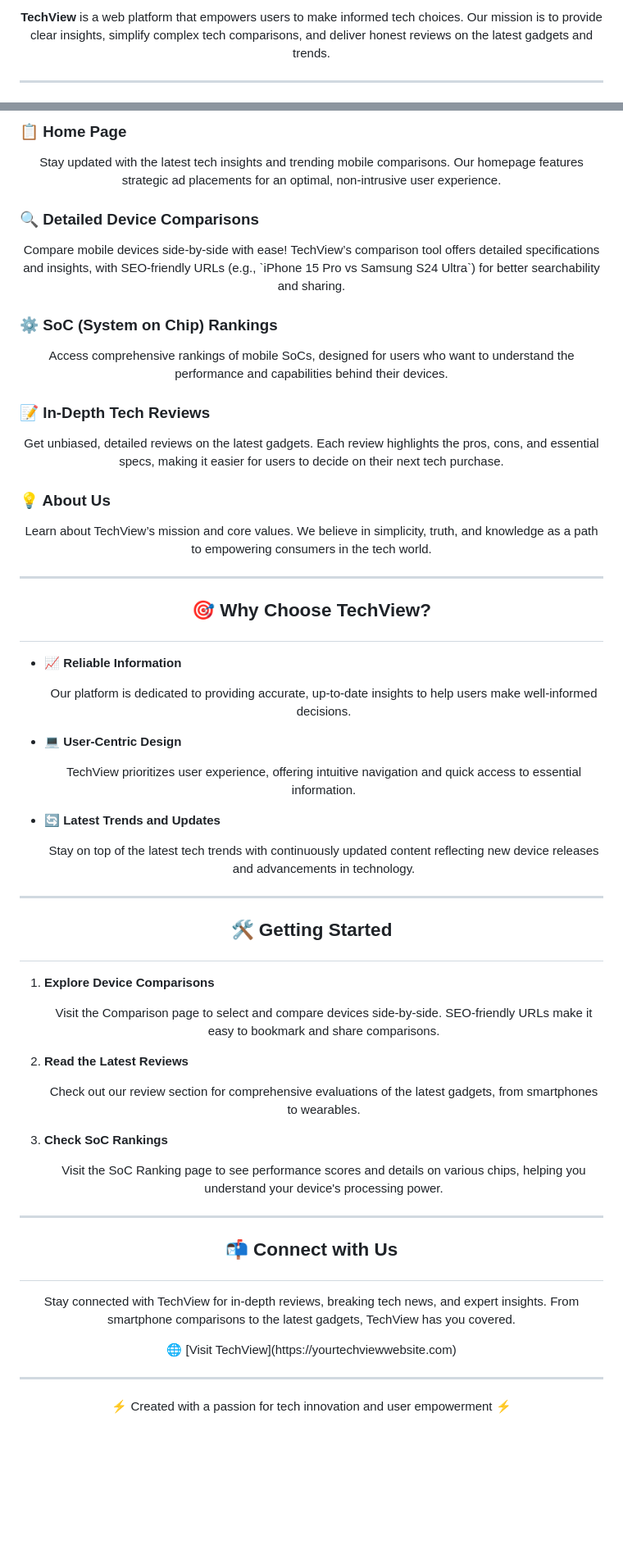
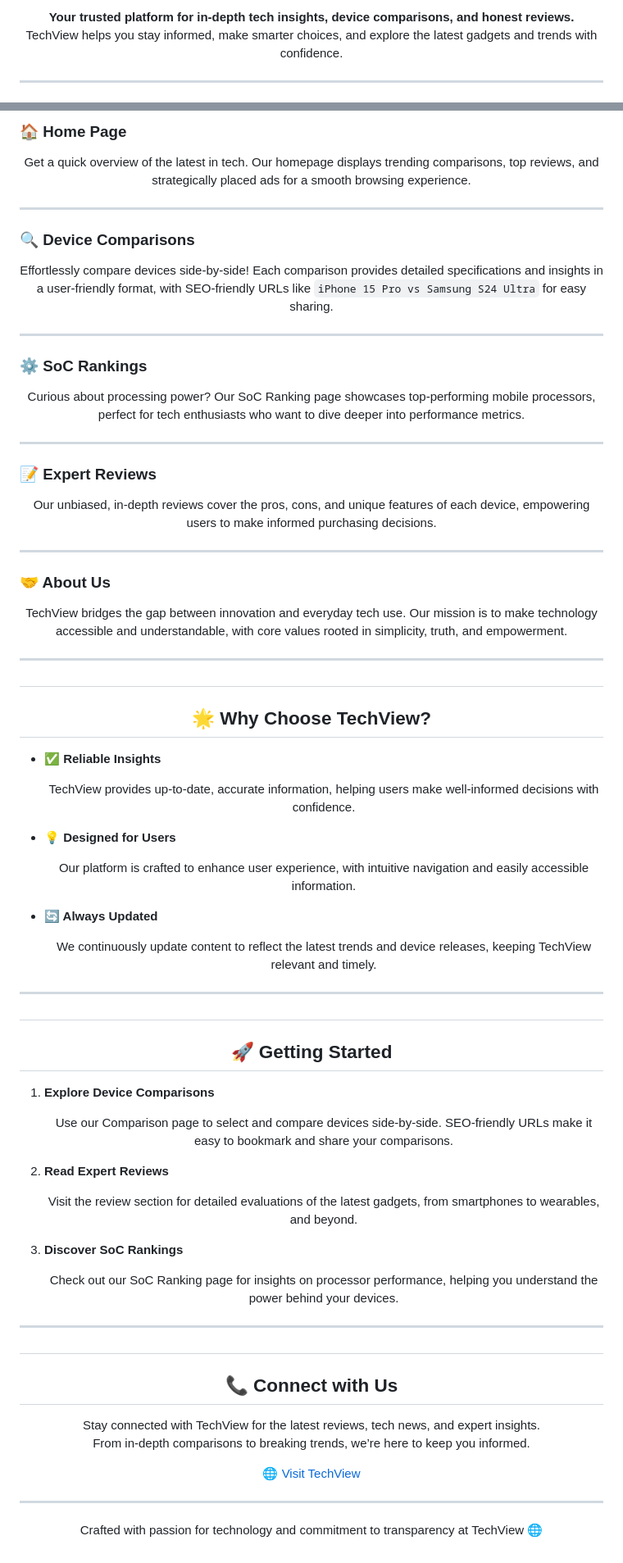
Before and after one commit to RaffyAldiny/Techview, a Markdown page: README.md, 2 parts joined by grey strips. Shown at 82% size. Rendered like a GitHub page; blank space fills up the shorter version.

```diff
--- a/README.md
+++ b/README.md
@@ -2,6 +2,7 @@
 
 <p align="center">
-<strong>TechView</strong> is a web platform that empowers users to make informed tech choices. Our mission is to provide clear insights, simplify complex tech comparisons, and deliver honest reviews on the latest gadgets and trends.
+<strong>Your trusted platform for in-depth tech insights, device comparisons, and honest reviews.</strong><br>
+TechView helps you stay informed, make smarter choices, and explore the latest gadgets and trends with confidence.
 </p>
 
 ---
@@ -10,55 +11,64 @@
 
-### 📋 Home Page
-<p align="center">Stay updated with the latest tech insights and trending mobile comparisons. Our homepage features strategic ad placements for an optimal, non-intrusive user experience.</p>
-
-### 🔍 Detailed Device Comparisons
-<p align="center">Compare mobile devices side-by-side with ease! TechView’s comparison tool offers detailed specifications and insights, with SEO-friendly URLs (e.g., `iPhone 15 Pro vs Samsung S24 Ultra`) for better searchability and sharing.</p>
-
-### ⚙️ SoC (System on Chip) Rankings
-<p align="center">Access comprehensive rankings of mobile SoCs, designed for users who want to understand the performance and capabilities behind their devices.</p>
-
-### 📝 In-Depth Tech Reviews
-<p align="center">Get unbiased, detailed reviews on the latest gadgets. Each review highlights the pros, cons, and essential specs, making it easier for users to decide on their next tech purchase.</p>
-
-### 💡 About Us
-<p align="center">Learn about TechView’s mission and core values. We believe in simplicity, truth, and knowledge as a path to empowering consumers in the tech world.</p>
+### 🏠 Home Page
+<p align="center">Get a quick overview of the latest in tech. Our homepage displays trending comparisons, top reviews, and strategically placed ads for a smooth browsing experience.</p>
 
 ---
 
-## <p align="center">🎯 Why Choose TechView?</p>
-
-- **📈 Reliable Information**
-  <p align="center">Our platform is dedicated to providing accurate, up-to-date insights to help users make well-informed decisions.</p>
-
-- **💻 User-Centric Design**
-  <p align="center">TechView prioritizes user experience, offering intuitive navigation and quick access to essential information.</p>
-
-- **🔄 Latest Trends and Updates**
-  <p align="center">Stay on top of the latest tech trends with continuously updated content reflecting new device releases and advancements in technology.</p>
+### 🔍 Device Comparisons
+<p align="center">Effortlessly compare devices side-by-side! Each comparison provides detailed specifications and insights in a user-friendly format, with SEO-friendly URLs like <code>iPhone 15 Pro vs Samsung S24 Ultra</code> for easy sharing.</p>
 
 ---
 
-## <p align="center">🛠️ Getting Started</p>
-
-1. **Explore Device Comparisons**
-   <p align="center">Visit the Comparison page to select and compare devices side-by-side. SEO-friendly URLs make it easy to bookmark and share comparisons.</p>
-
-2. **Read the Latest Reviews**
-   <p align="center">Check out our review section for comprehensive evaluations of the latest gadgets, from smartphones to wearables.</p>
-
-3. **Check SoC Rankings**
-   <p align="center">Visit the SoC Ranking page to see performance scores and details on various chips, helping you understand your device's processing power.</p>
+### ⚙️ SoC Rankings
+<p align="center">Curious about processing power? Our SoC Ranking page showcases top-performing mobile processors, perfect for tech enthusiasts who want to dive deeper into performance metrics.</p>
 
 ---
 
-## <p align="center">📬 Connect with Us</p>
-
-<p align="center">
-Stay connected with TechView for in-depth reviews, breaking tech news, and expert insights. From smartphone comparisons to the latest gadgets, TechView has you covered.
-</p>
-
-<p align="center">🌐 [Visit TechView](https://yourtechviewwebsite.com)</p>
+### 📝 Expert Reviews
+<p align="center">Our unbiased, in-depth reviews cover the pros, cons, and unique features of each device, empowering users to make informed purchasing decisions.</p>
 
 ---
 
-<p align="center">⚡ Created with a passion for tech innovation and user empowerment ⚡</p>
+### 🤝 About Us
+<p align="center">TechView bridges the gap between innovation and everyday tech use. Our mission is to make technology accessible and understandable, with core values rooted in simplicity, truth, and empowerment.</p>
+
+---
+
+## <h2 align="center">🌟 Why Choose TechView?</h2>
+
+- **✅ Reliable Insights**
+  <p align="center">TechView provides up-to-date, accurate information, helping users make well-informed decisions with confidence.</p>
+
+- **💡 Designed for Users**
+  <p align="center">Our platform is crafted to enhance user experience, with intuitive navigation and easily accessible information.</p>
+
+- **🔄 Always Updated**
+  <p align="center">We continuously update content to reflect the latest trends and device releases, keeping TechView relevant and timely.</p>
+
+---
+
+## <h2 align="center">🚀 Getting Started</h2>
+
+1. **Explore Device Comparisons**
+   <p align="center">Use our Comparison page to select and compare devices side-by-side. SEO-friendly URLs make it easy to bookmark and share your comparisons.</p>
+
+2. **Read Expert Reviews**
+   <p align="center">Visit the review section for detailed evaluations of the latest gadgets, from smartphones to wearables, and beyond.</p>
+
+3. **Discover SoC Rankings**
+   <p align="center">Check out our SoC Ranking page for insights on processor performance, helping you understand the power behind your devices.</p>
+
+---
+
+## <h2 align="center">📞 Connect with Us</h2>
+
+<p align="center">
+Stay connected with TechView for the latest reviews, tech news, and expert insights.<br>
+From in-depth comparisons to breaking trends, we’re here to keep you informed.
+</p>
+
+<p align="center">🌐 <a href="https://yourtechviewwebsite.com">Visit TechView</a></p>
+
+---
+
+<p align="center">Crafted with passion for technology and commitment to transparency at TechView 🌐</p>
```
Also changed, not shown: other parts of README.md (+2 -2 lines).
